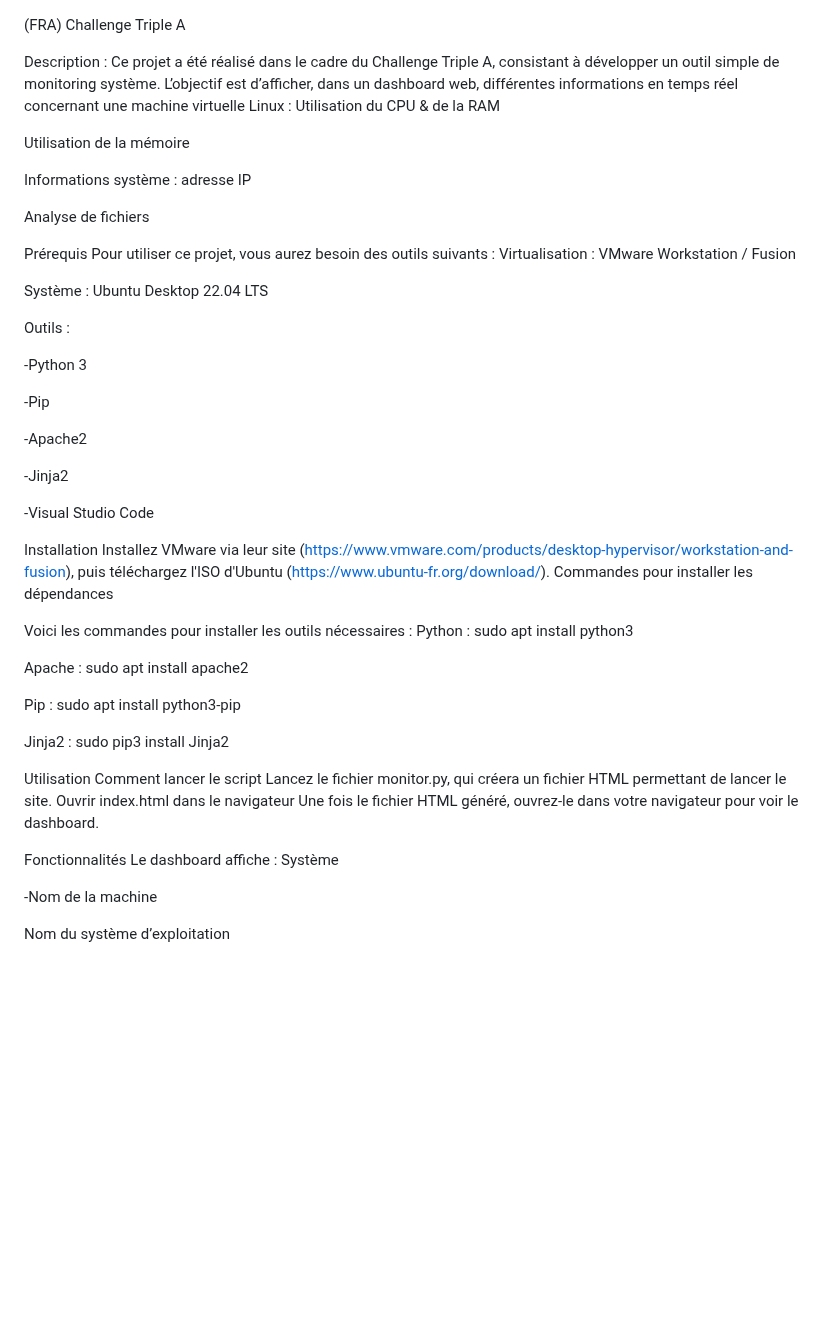
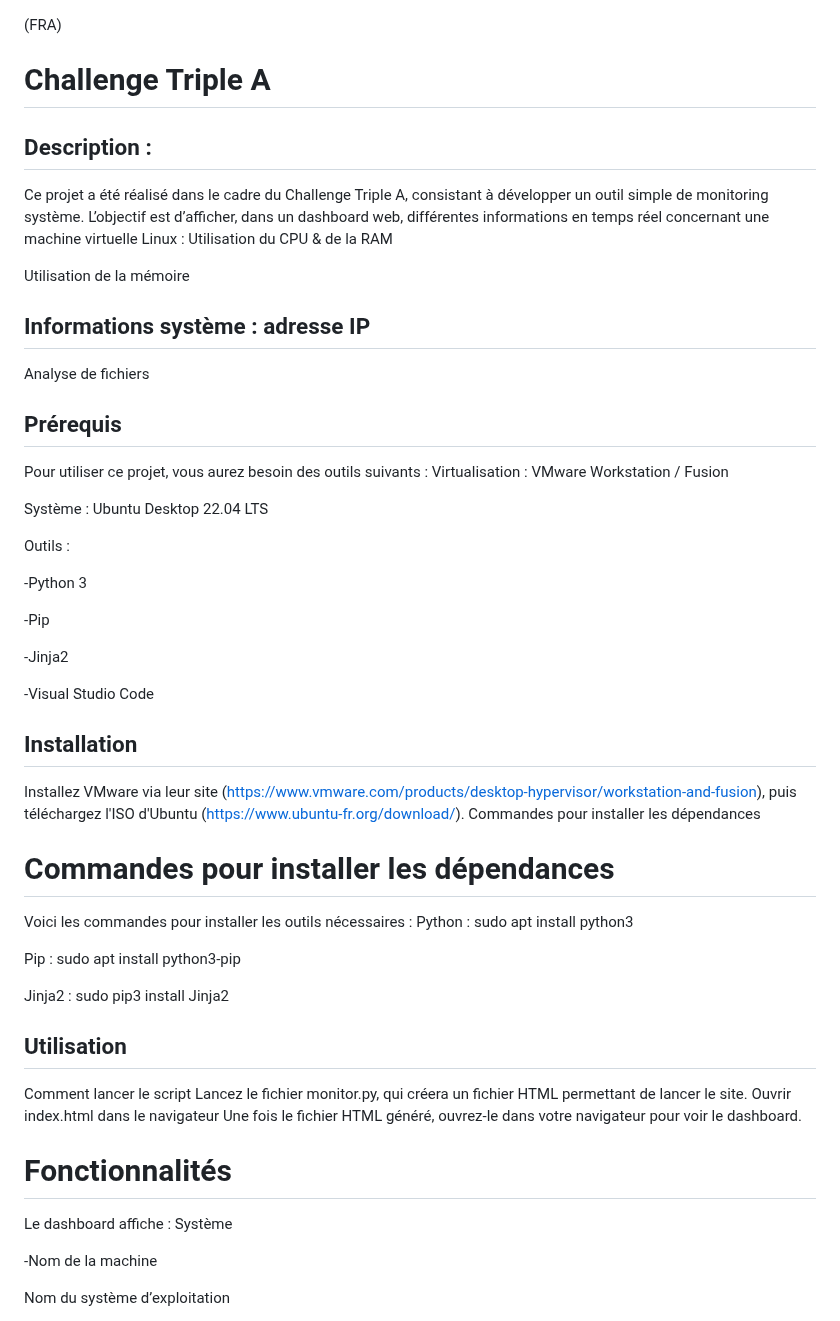
Before and after one commit to hugo-belaloui/AAA, a Markdown page: README.md, the part around one of its changes. GitHub-like rendering; blank space fills up the shorter version.

```diff
--- a/README.md
+++ b/README.md
@@ -1,7 +1,7 @@
 (FRA)
-Challenge Triple A
+# Challenge Triple A
 
-Description :
+## Description :
 Ce projet a été réalisé dans le cadre du Challenge Triple A, consistant à développer un outil simple de monitoring système.
 L’objectif est d’afficher, dans un dashboard web, différentes informations en temps réel concernant une machine virtuelle Linux :
 Utilisation du CPU & de la RAM
@@ -10,13 +10,13 @@ Utilisation du CPU & de la RAM
 Utilisation de la mémoire
 
 
-Informations système : adresse IP
+## Informations système : adresse IP
 
 
 Analyse de fichiers
 
 
-Prérequis
+## Prérequis
 Pour utiliser ce projet, vous aurez besoin des outils suivants :
 Virtualisation : VMware Workstation / Fusion
 
@@ -30,21 +30,17 @@ Outils :
 
 -Pip
 
--Apache2
-
 -Jinja2
 
 -Visual Studio Code
 
-Installation
+## Installation
 Installez VMware via leur site (https://www.vmware.com/products/desktop-hypervisor/workstation-and-fusion), puis téléchargez l'ISO d'Ubuntu (https://www.ubuntu-fr.org/download/).
 Commandes pour installer les dépendances
 
+# Commandes pour installer les dépendances
 Voici les commandes pour installer les outils nécessaires :
 Python : sudo apt install python3
-
-
-Apache : sudo apt install apache2
 
 
 Pip : sudo apt install python3-pip
@@ -53,13 +49,13 @@ Pip : sudo apt install python3-pip
 Jinja2 : sudo pip3 install Jinja2
 
 
-Utilisation
+## Utilisation
 Comment lancer le script
 Lancez le fichier monitor.py, qui créera un fichier HTML permettant de lancer le site.
 Ouvrir index.html dans le navigateur
 Une fois le fichier HTML généré, ouvrez-le dans votre navigateur pour voir le dashboard.
 
-Fonctionnalités
+# Fonctionnalités
 Le dashboard affiche :
 Système
 
```
Also changed, not shown: other parts of README.md (+29 -18 lines).
